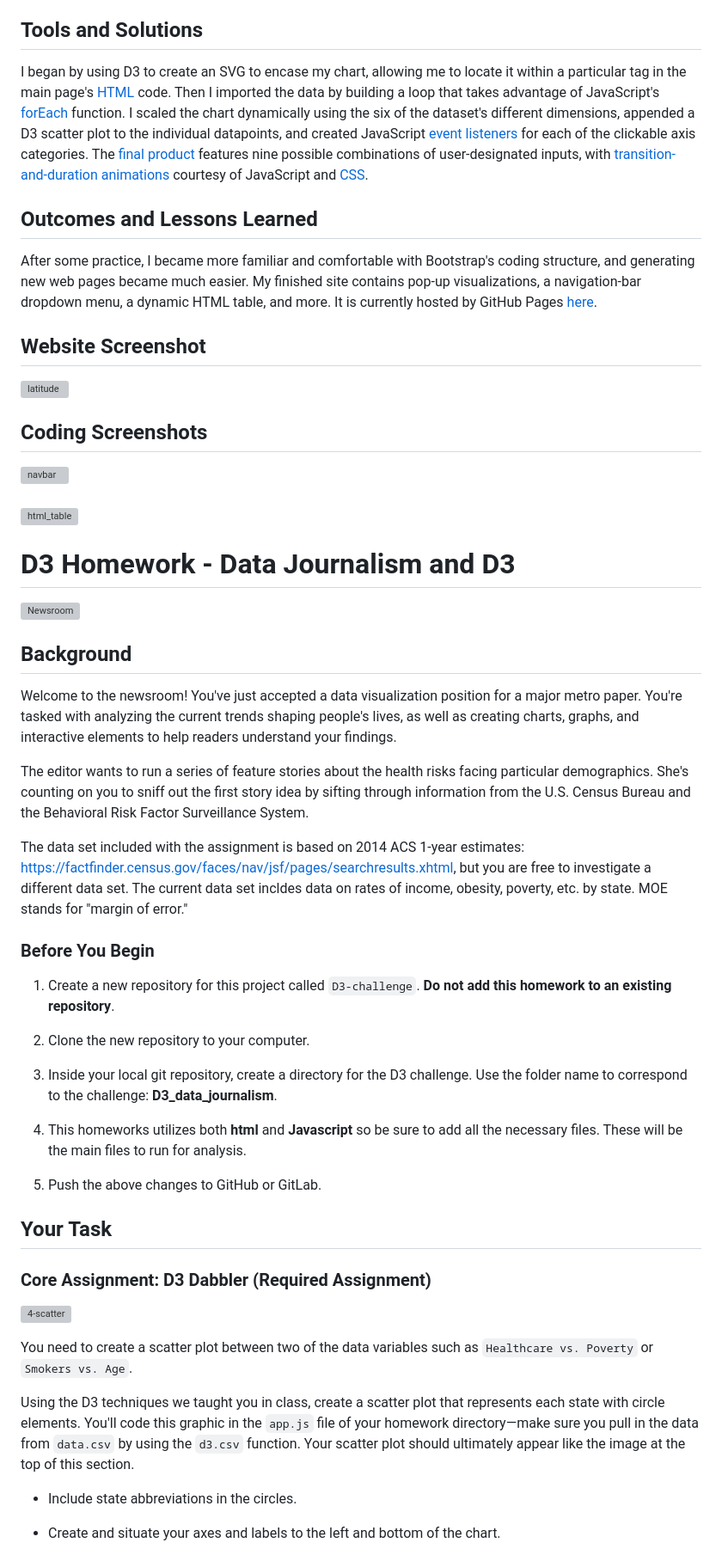
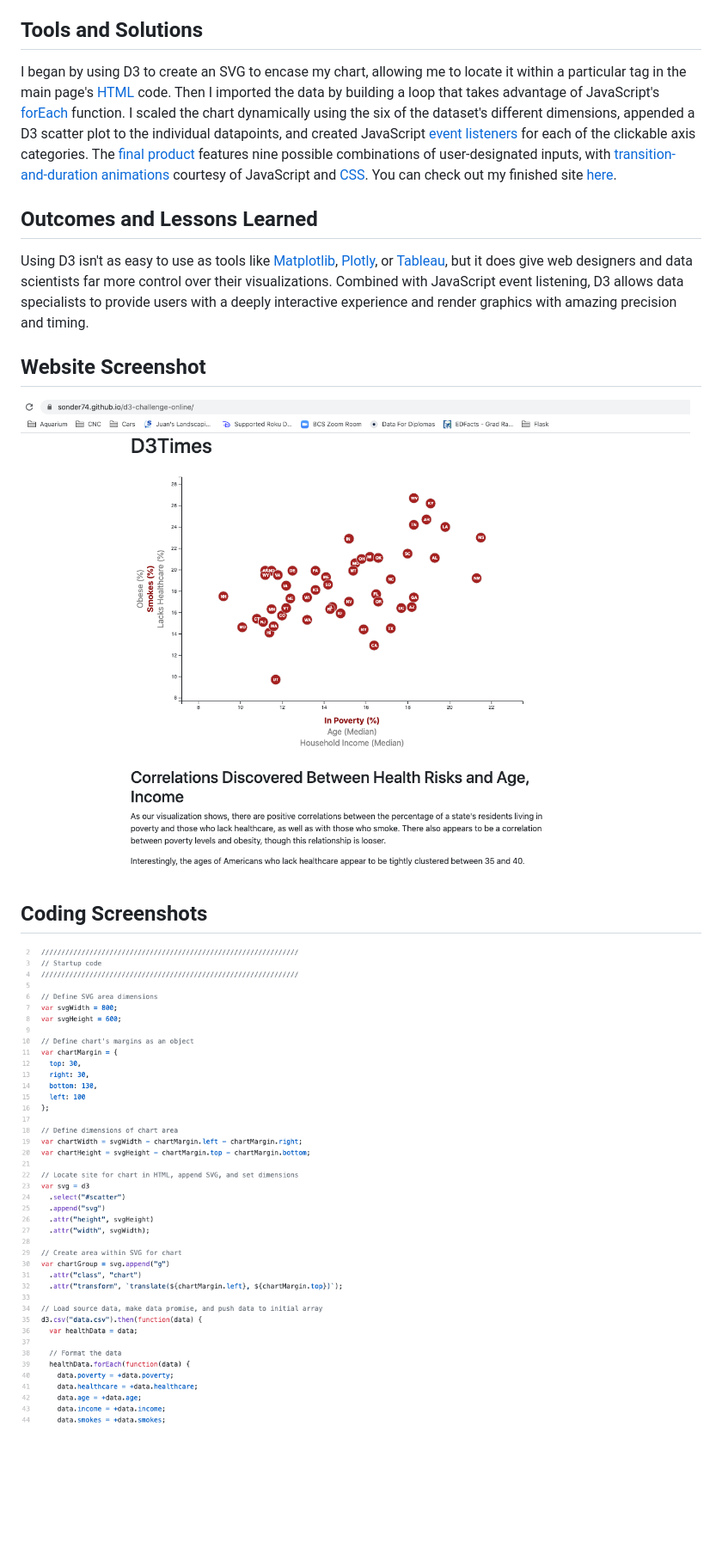
Before and after one commit to sonder74/d3-challenge-online, a Markdown page: README.md, the part around one of its changes. Shown at 86% size. Rendered like a GitHub page; pictures changed too: screenshots/app.js_screenshot.png (added), screenshots/website_screenshot.png (added); blank space fills up the shorter version; grey boxes are pictures that could not be loaded.

Commit message:
final readme

```diff
--- a/README.md
+++ b/README.md
@@ -13,56 +13,14 @@
 With this project, I was introduced to <a href="https://en.wikipedia.org/wiki/D3.js">D3</a>, a particularly challenging method of using <a href="https://en.wikipedia.org/wiki/JavaScript">JavaScript</a> to render <a href="https://en.wikipedia.org/wiki/Scalable_Vector_Graphics">scalable vector graphics (SVGs)</a> inside web browsers. I was given a set of healthcare data and asked to create a webpage showcasing an interactive, multidimensional chart that gives users the power to customize their own visualizations of the information.
 
 ## Tools and Solutions
-I began by using D3 to create an SVG to encase my chart, allowing me to locate it within a particular tag in the main page's <a href="https://en.wikipedia.org/wiki/HTML">HTML</a> code. Then I imported the data by building a loop that takes advantage of JavaScript's <a href="https://www.w3schools.com/jsref/jsref_foreach.asp">forEach</a> function. I scaled the chart dynamically using the six of the dataset's different dimensions, appended a D3 scatter plot to the individual datapoints, and created JavaScript <a href="https://www.computerhope.com/jargon/e/event-listener.htm">event listeners</a> for each of the clickable axis categories. The <a href="https://sonder74.github.io/d3-challenge-online/">final product</a> features nine possible combinations of user-designated inputs, with <a href="https://css-tricks.com/controlling-css-animations-transitions-javascript/">transition-and-duration animations</a> courtesy of JavaScript and <a href="https://en.wikipedia.org/wiki/CSS">CSS</a>.
+I began by using D3 to create an SVG to encase my chart, allowing me to locate it within a particular tag in the main page's <a href="https://en.wikipedia.org/wiki/HTML">HTML</a> code. Then I imported the data by building a loop that takes advantage of JavaScript's <a href="https://www.w3schools.com/jsref/jsref_foreach.asp">forEach</a> function. I scaled the chart dynamically using the six of the dataset's different dimensions, appended a D3 scatter plot to the individual datapoints, and created JavaScript <a href="https://www.computerhope.com/jargon/e/event-listener.htm">event listeners</a> for each of the clickable axis categories. The <a href="https://sonder74.github.io/d3-challenge-online/">final product</a> features nine possible combinations of user-designated inputs, with <a href="https://css-tricks.com/controlling-css-animations-transitions-javascript/">transition-and-duration animations</a> courtesy of JavaScript and <a href="https://en.wikipedia.org/wiki/CSS">CSS</a>. You can check out my finished site <a href="https://sonder74.github.io/d3-challenge-online/">here</a>.
 
 ## Outcomes and Lessons Learned
-After some practice, I became more familiar and comfortable with Bootstrap's coding structure, and generating new web pages became much easier. My finished site contains pop-up visualizations, a navigation-bar dropdown menu, a dynamic HTML table, and more. It is currently hosted by GitHub Pages <a href="https://sonder74.github.io/latitude/">here</a>.
+Using D3 isn't as easy to use as tools like <a href="https://matplotlib.org/">Matplotlib</a>, <a href="https://plotly.com/">Plotly</a>, or <a href="https://www.tableau.com/">Tableau</a>, but it does give web designers and data scientists far more control over their visualizations. Combined with JavaScript event listening, D3 allows data specialists to provide users with a deeply interactive experience and render graphics with amazing precision and timing.
 
 ## Website Screenshot
-![latitude](screenshots/latitude_screenshot.png)
+![website_screenshot](screenshots/website_screenshot.png)
 
 ## Coding Screenshots
-![navbar](screenshots/navbar_screenshot.png)
+![app.js_screenshot](screenshots/app.js_screenshot.png)
 <br><br>
-![html_table](screenshots/html_table_screenshot.png)
-
-
-
-# D3 Homework - Data Journalism and D3
-
-![Newsroom](https://media.giphy.com/media/v2xIous7mnEYg/giphy.gif)
-
-## Background
-
-Welcome to the newsroom! You've just accepted a data visualization position for a major metro paper. You're tasked with analyzing the current trends shaping people's lives, as well as creating charts, graphs, and interactive elements to help readers understand your findings.
-
-The editor wants to run a series of feature stories about the health risks facing particular demographics. She's counting on you to sniff out the first story idea by sifting through information from the U.S. Census Bureau and the Behavioral Risk Factor Surveillance System.
-
-The data set included with the assignment is based on 2014 ACS 1-year estimates: [https://factfinder.census.gov/faces/nav/jsf/pages/searchresults.xhtml](https://factfinder.census.gov/faces/nav/jsf/pages/searchresults.xhtml), but you are free to investigate a different data set. The current data set incldes data on rates of income, obesity, poverty, etc. by state. MOE stands for "margin of error."
-
-### Before You Begin
-
-1. Create a new repository for this project called `D3-challenge`. **Do not add this homework to an existing repository**.
-
-2. Clone the new repository to your computer.
-
-3. Inside your local git repository, create a directory for the D3 challenge. Use the folder name to correspond to the challenge: **D3_data_journalism**.
-
-4. This homeworks utilizes both **html** and **Javascript** so be sure to add all the necessary files. These will be the main files to run for analysis.
-
-5. Push the above changes to GitHub or GitLab.
-
-## Your Task
-
-### Core Assignment: D3 Dabbler (Required Assignment)
-
-![4-scatter](Images/4-scatter.jpg)
-
-You need to create a scatter plot between two of the data variables such as `Healthcare vs. Poverty` or `Smokers vs. Age`.
-
-Using the D3 techniques we taught you in class, create a scatter plot that represents each state with circle elements. You'll code this graphic in the `app.js` file of your homework directory—make sure you pull in the data from `data.csv` by using the `d3.csv` function. Your scatter plot should ultimately appear like the image at the top of this section.
-
-* Include state abbreviations in the circles.
-
-* Create and situate your axes and labels to the left and bottom of the chart.
-
```
Also changed, not shown: other parts of README.md (+1 -33 lines), app.js_screenshot.png (deleted), index.html_screenshot.png (deleted), screenshots/index.html_screenshot.png (added), 1 other file.
